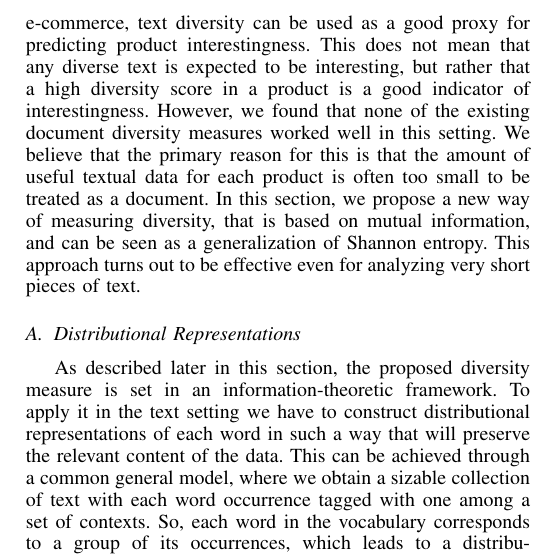
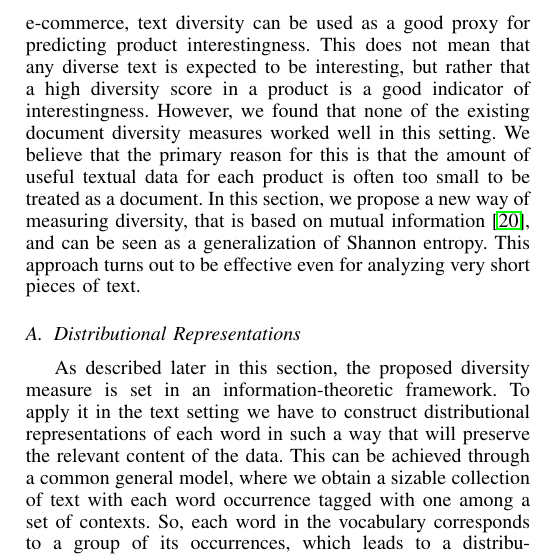
Before and after one commit to khashayar0213/interestingness-tech2014, a LaTeX paper (icdm2015/interestingness.tex, which reads icdm2015/information-diversity.tex): part of one column of page 3 of 10, cut so that both start at the same text. Compiled offline with pdfLaTeX.

Commit message:
more revisions

```diff
--- a/icdm2015/information-diversity.tex
+++ b/icdm2015/information-diversity.tex
@@ -7,7 +7,7 @@ that none of the existing document diversity measures worked well in this settin
 that the primary reason for this is that the amount of useful textual
 data for each product is often too small to be treated as a document.
 In this section, we propose a new way of measuring diversity, that is
-based on mutual information, and can be seen as a generalization of
+based on mutual information~\cite{Cover:2006:EIT:1146355}, and can be seen as a generalization of
 Shannon entropy. This approach turns out to be effective even for
 analyzing very short pieces of text.
 
```
